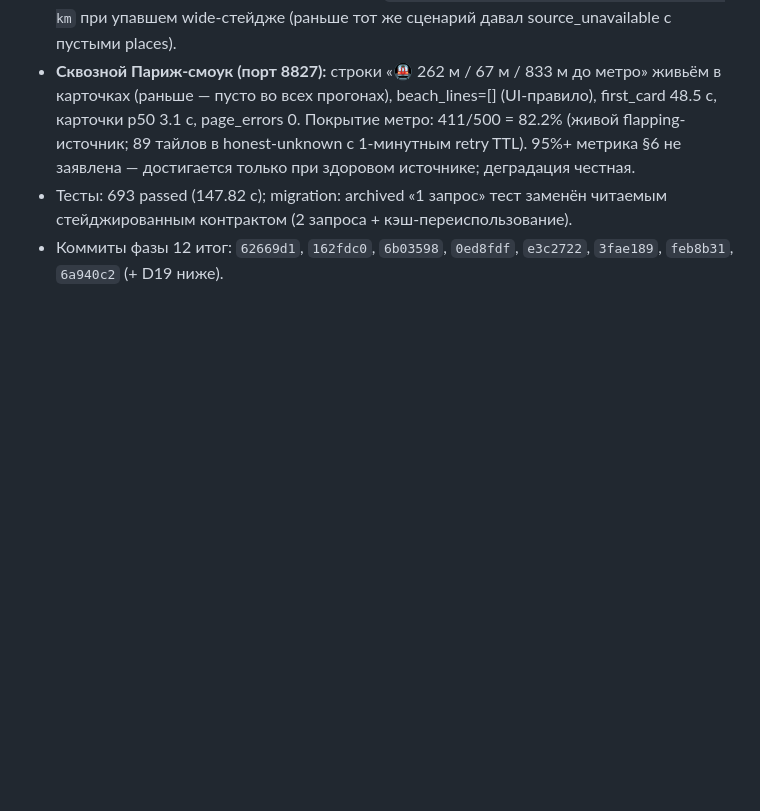
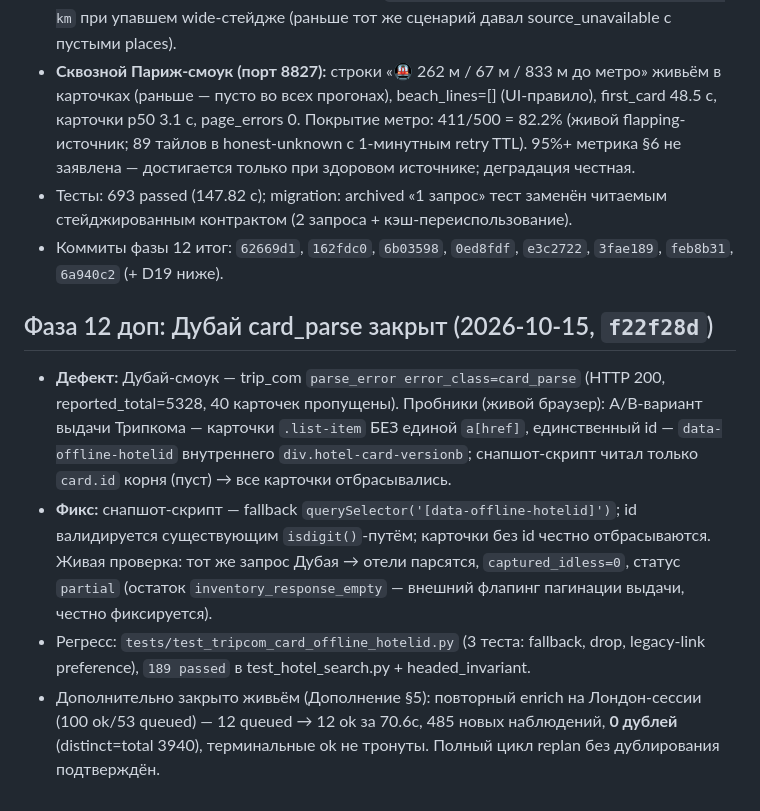
Before and after one commit to kirill-kzzkzok/hotel-metasearch, a Markdown page: docs/production-readiness/STATUS.md, the part around the change. GitHub-like rendering; blank space fills up the shorter version.

Commit message:
docs: Dubai card_parse defect root-caused and fixed (f22f28d); replan dedup verified live

```diff
--- a/docs/production-readiness/STATUS.md
+++ b/docs/production-readiness/STATUS.md
@@ -386,3 +386,25 @@ Overpass лежал весь вечер (ReadTimeout/504) — метро-обо
   читаемым стейджированным контрактом (2 запроса + кэш-переиспользование).
 - Коммиты фазы 12 итог: `62669d1`, `162fdc0`, `6b03598`, `0ed8fdf`, `e3c2722`,
   `3fae189`, `feb8b31`, `6a940c2` (+ D19 ниже).
+
+## Фаза 12 доп: Дубай card_parse закрыт (2026-10-15, `f22f28d`)
+
+- **Дефект:** Дубай-смоук — trip_com `parse_error error_class=card_parse`
+  (HTTP 200, reported_total=5328, 40 карточек пропущены). Пробники (живой
+  браузер): A/B-вариант выдачи Трипкома — карточки `.list-item` БЕЗ единой
+  `a[href]`, единственный id — `data-offline-hotelid` внутреннего
+  `div.hotel-card-versionb`; снапшот-скрипт читал только `card.id` корня
+  (пуст) → все карточки отбрасывались.
+- **Фикс:** снапшот-скрипт — fallback
+  `querySelector('[data-offline-hotelid]')`; id валидируется существующим
+  `isdigit()`-путём; карточки без id честно отбрасываются. Живая проверка:
+  тот же запрос Дубая → отели парсятся, `captured_idless=0`, статус
+  `partial` (остаток `inventory_response_empty` — внешний флапинг
+  пагинации выдачи, честно фиксируется).
+- Регресс: `tests/test_tripcom_card_offline_hotelid.py` (3 теста:
+  fallback, drop, legacy-link preference), `189 passed` в
+  test_hotel_search.py + headed_invariant.
+- Дополнительно закрыто живьём (Дополнение §5): повторный enrich на
+  Лондон-сессии (100 ok/53 queued) — 12 queued → 12 ok за 70.6с, 485 новых
+  наблюдений, **0 дублей** (distinct=total 3940), терминальные ok не
+  тронуты. Полный цикл replan без дублирования подтверждён.
```
